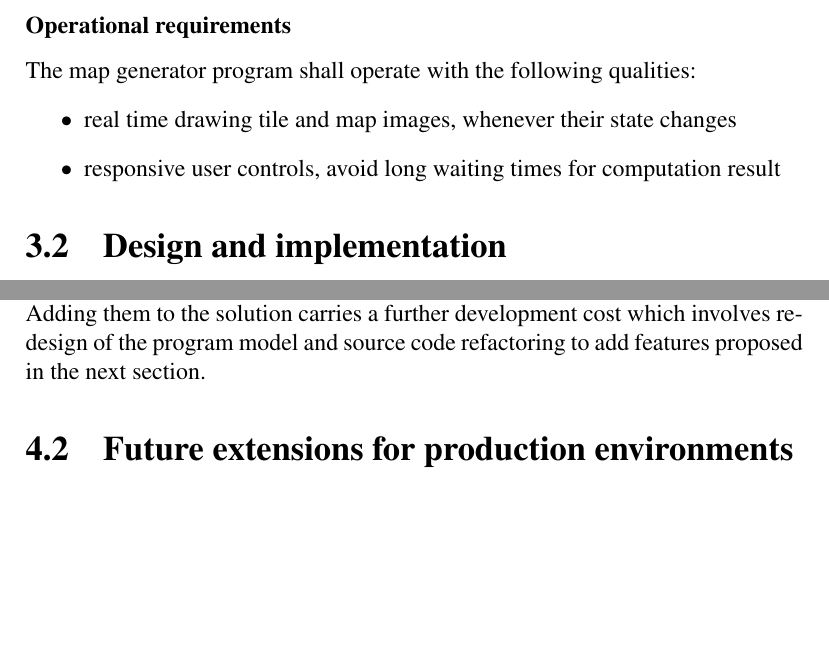
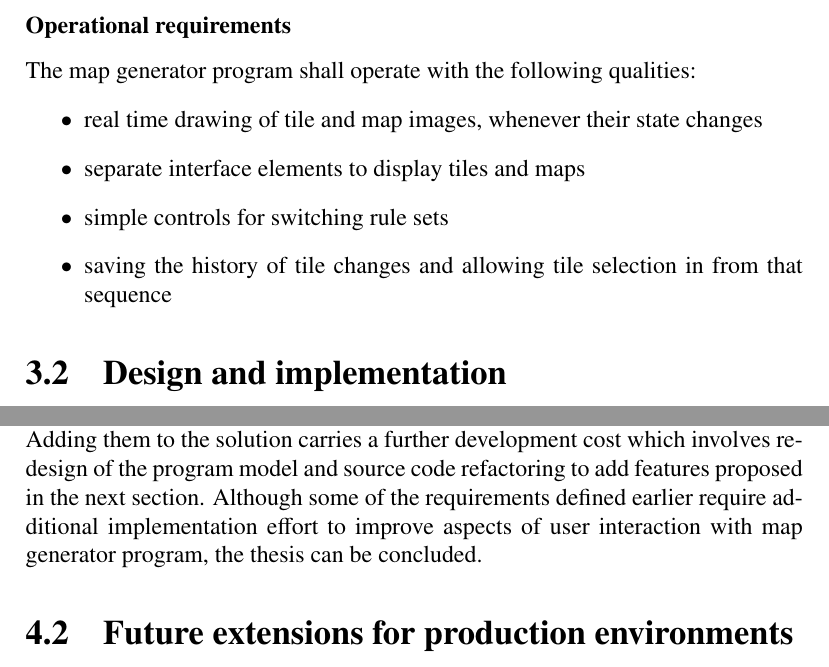
Before and after one commit to mikkelyst/legendary-telegram, a LaTeX thesis (docs/mw_engineering_thesis.tex): two parts of pages 24 and 39 of 48 before the commit and two parts of pages 24 and 39 of 49 after it, joined at a grey line, cut so that both start at the same text, the shorter picture padded with empty space. The pictures show the PDF file docs/mw_engineering_thesis.pdf that the author committed with the source.

Commit message:
Figures and references checked

```diff
--- a/docs/mw_engineering_thesis.tex
+++ b/docs/mw_engineering_thesis.tex
@@ -496,8 +496,10 @@ The map generator program shall perform the following functions:
 \subsubsection{Operational requirements}
 The map generator program shall operate with the following qualities:
 \begin{itemize}
-	\item real time drawing tile and map images, whenever their state changes
-	\item responsive user controls, avoid long waiting times for computation result
+	\item real time drawing of tile and map images, whenever their state changes
+	\item separate interface elements to display tiles and maps
+	\item simple controls for switching rule sets
+	\item saving the history of tile changes and allowing tile selection in from that sequence
 \end{itemize}
 
 %%%%%%%%%%%%%%%
@@ -855,12 +866,12 @@ A degree of control achieved by introducing graphical user interface to the solu
 
 \begin{figure}[h]
 	\centering
-	\includegraphics[height=5cm]{images/interface_mapgen}
+	\includegraphics[width=\linewidth]{images/interface_mapgen}
 	\caption{The interface of developed Map Generator program. Source: own work}
 	\label{fig:interfacemapgen}
 \end{figure}
 
-The developed map generator tool shown in \cref{fig:interfacemapgen} was sufficient for experimentation with generated tiles. Its production value is still limited without an easy to use interface for automation generative processes and asset export mechanisms. Adding them to the solution carries a further development cost which involves redesign of the program model and source code refactoring to add features proposed in the next section.
+The developed map generator tool shown in \cref{fig:interfacemapgen} was sufficient for experimentation with generated tiles. Its production value is still limited without an easy to use interface for automation generative processes and asset export mechanisms. Adding them to the solution carries a further development cost which involves redesign of the program model and source code refactoring to add features proposed in the next section. Although some of the requirements defined earlier require additional implementation effort to improve aspects of user interaction with map generator program, the thesis can be concluded.
 
 %%%%%%%%%%%%%%%
 \section{Future extensions for production environments}
```
Also changed, not shown: docs/images/ex2sequences.png (added), docs/mw_engineering_thesis.pdf, docs/mw_engineering_thesis.tex (23 more changed lines), 1 other file.
